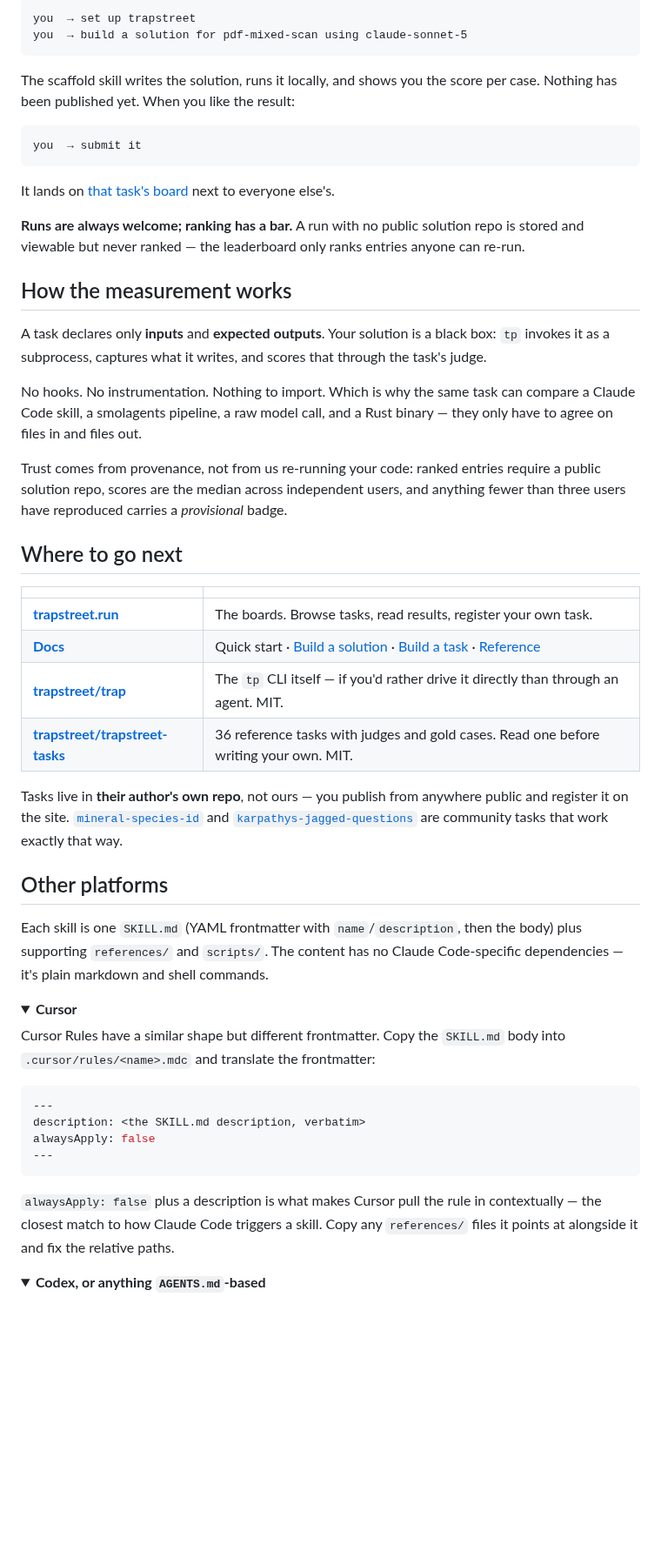
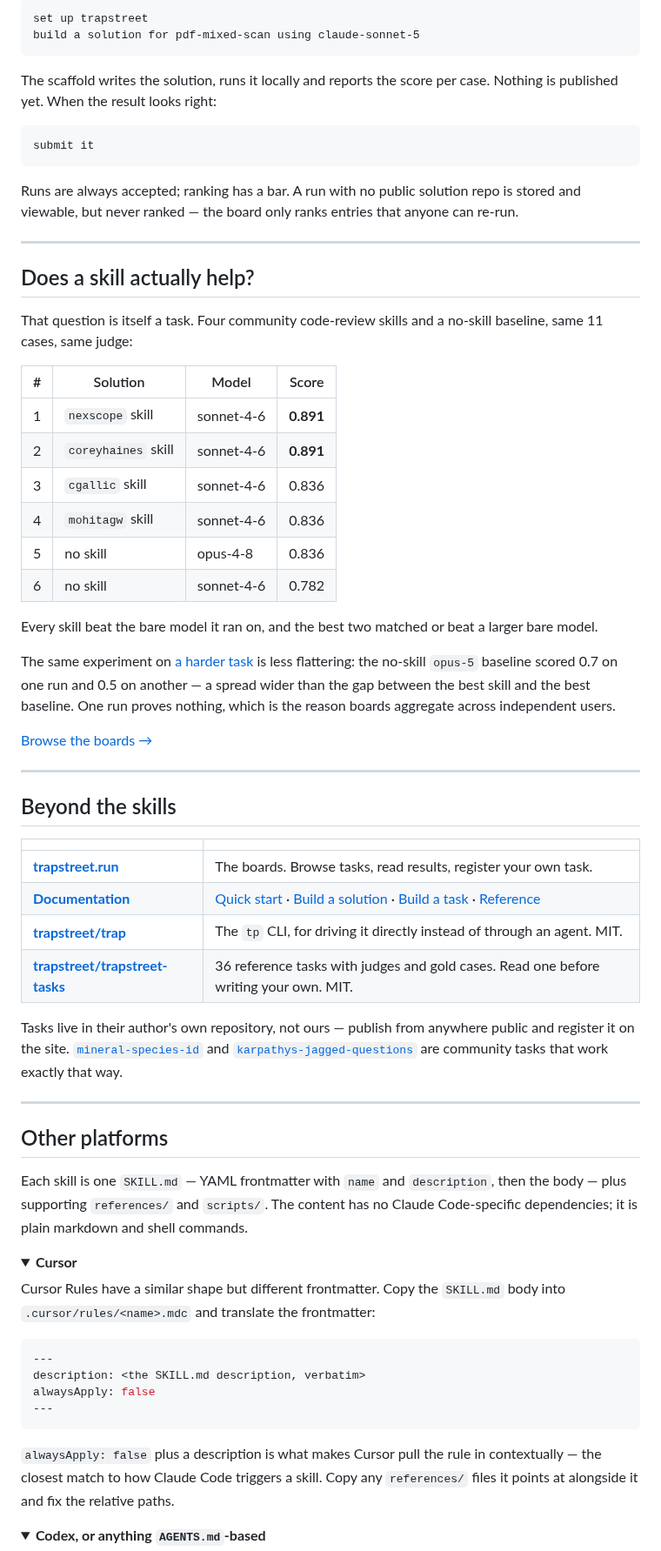
Before and after one commit to trapstreet/trapstreet-skills, a Markdown page: README.md, the part around one of its changes. Shown at 87% size. Drawn GitHub-style; folded sections open; blank space fills up the shorter version.

````diff
--- a/README.md
+++ b/README.md
@@ -74,53 +70,67 @@ takes a thing you want measured and builds a task around it.
 
 ```
-you  → set up trapstreet
-you  → build a solution for pdf-mixed-scan using claude-sonnet-5
+set up trapstreet
+build a solution for pdf-mixed-scan using claude-sonnet-5
 ```
 
-The scaffold skill writes the solution, runs it locally, and shows you the score per case.
-Nothing has been published yet. When you like the result:
+The scaffold writes the solution, runs it locally and reports the score per case. Nothing is
+published yet. When the result looks right:
 
 ```
-you  → submit it
+submit it
 ```
 
-It lands on [that task's board](https://trapstreet.run) next to everyone else's.
+Runs are always accepted; ranking has a bar. A run with no public solution repo is stored and
+viewable, but never ranked — the board only ranks entries that anyone can re-run.
 
-**Runs are always welcome; ranking has a bar.** A run with no public solution repo is stored
-and viewable but never ranked — the leaderboard only ranks entries anyone can re-run.
+---
 
-## How the measurement works
+## Does a skill actually help?
 
-A task declares only **inputs** and **expected outputs**. Your solution is a black box: `tp`
-invokes it as a subprocess, captures what it writes, and scores that through the task's judge.
+That question is itself a task. Four community code-review skills and a no-skill baseline,
+same 11 cases, same judge:
 
-No hooks. No instrumentation. Nothing to import. Which is why the same task can compare a
-Claude Code skill, a smolagents pipeline, a raw model call, and a Rust binary — they only
-have to agree on files in and files out.
+| # | Solution | Model | Score |
+|---|---|---|---|
+| 1 | `nexscope` skill | sonnet-4-6 | **0.891** |
+| 2 | `coreyhaines` skill | sonnet-4-6 | **0.891** |
+| 3 | `cgallic` skill | sonnet-4-6 | 0.836 |
+| 4 | `mohitagw` skill | sonnet-4-6 | 0.836 |
+| 5 | no skill | opus-4-8 | 0.836 |
+| 6 | no skill | sonnet-4-6 | 0.782 |
 
-Trust comes from provenance, not from us re-running your code: ranked entries require a
-public solution repo, scores are the median across independent users, and anything fewer
-than three users have reproduced carries a *provisional* badge.
+Every skill beat the bare model it ran on, and the best two matched or beat a larger bare model.
 
-## Where to go next
+The same experiment on [a harder task](https://trapstreet.run/tasks/python-bugfix-diff) is less
+flattering: the no-skill `opus-5` baseline scored 0.7 on one run and 0.5 on another — a spread
+wider than the gap between the best skill and the best baseline. One run proves nothing, which
+is the reason boards aggregate across independent users.
+
+[Browse the boards →](https://trapstreet.run)
+
+---
+
+## Beyond the skills
 
 | | |
 |---|---|
 | [**trapstreet.run**](https://trapstreet.run) | The boards. Browse tasks, read results, register your own task. |
-| [**Docs**](https://trapstreet.run/docs/quick-start) | Quick start · [Build a solution](https://trapstreet.run/docs/build-a-solution) · [Build a task](https://trapstreet.run/docs/build-a-task) · [Reference](https://trapstreet.run/docs/reference) |
-| [**trapstreet/trap**](https://github.com/trapstreet/trap) | The `tp` CLI itself — if you'd rather drive it directly than through an agent. MIT. |
+| [**Documentation**](https://trapstreet.run/docs/quick-start) | [Quick start](https://trapstreet.run/docs/quick-start) · [Build a solution](https://trapstreet.run/docs/build-a-solution) · [Build a task](https://trapstreet.run/docs/build-a-task) · [Reference](https://trapstreet.run/docs/reference) |
+| [**trapstreet/trap**](https://github.com/trapstreet/trap) | The `tp` CLI, for driving it directly instead of through an agent. MIT. |
 | [**trapstreet/trapstreet-tasks**](https://github.com/trapstreet/trapstreet-tasks) | 36 reference tasks with judges and gold cases. Read one before writing your own. MIT. |
 
-Tasks live in **their author's own repo**, not ours — you publish from anywhere public and
+Tasks live in their author's own repository, not ours — publish from anywhere public and
 register it on the site. [`mineral-species-id`](https://trapstreet.run/tasks/mineral-species-id)
 and [`karpathys-jagged-questions`](https://trapstreet.run/tasks/karpathys-jagged-questions) are
 community tasks that work exactly that way.
 
+---
+
 ## Other platforms
 
-Each skill is one `SKILL.md` (YAML frontmatter with `name`/`description`, then the body) plus
-supporting `references/` and `scripts/`. The content has no Claude Code-specific dependencies —
-it's plain markdown and shell commands.
+Each skill is one `SKILL.md` — YAML frontmatter with `name` and `description`, then the body —
+plus supporting `references/` and `scripts/`. The content has no Claude Code-specific
+dependencies; it is plain markdown and shell commands.
 
 <details>
 <summary><b>Cursor</b></summary>
@@ -135,9 +145,9 @@ alwaysApply: false
 ---
 ```
 
-`alwaysApply: false` plus a description is what makes Cursor pull the rule in contextually —
-the closest match to how Claude Code triggers a skill. Copy any `references/` files it points
-at alongside it and fix the relative paths.
+`alwaysApply: false` plus a description is what makes Cursor pull the rule in contextually — the
+closest match to how Claude Code triggers a skill. Copy any `references/` files it points at
+alongside it and fix the relative paths.
 
 </details>
 
````
Also changed, not shown: other parts of README.md (+49 -51 lines), docs/leaderboard.png (added), docs/logo.png (added).
